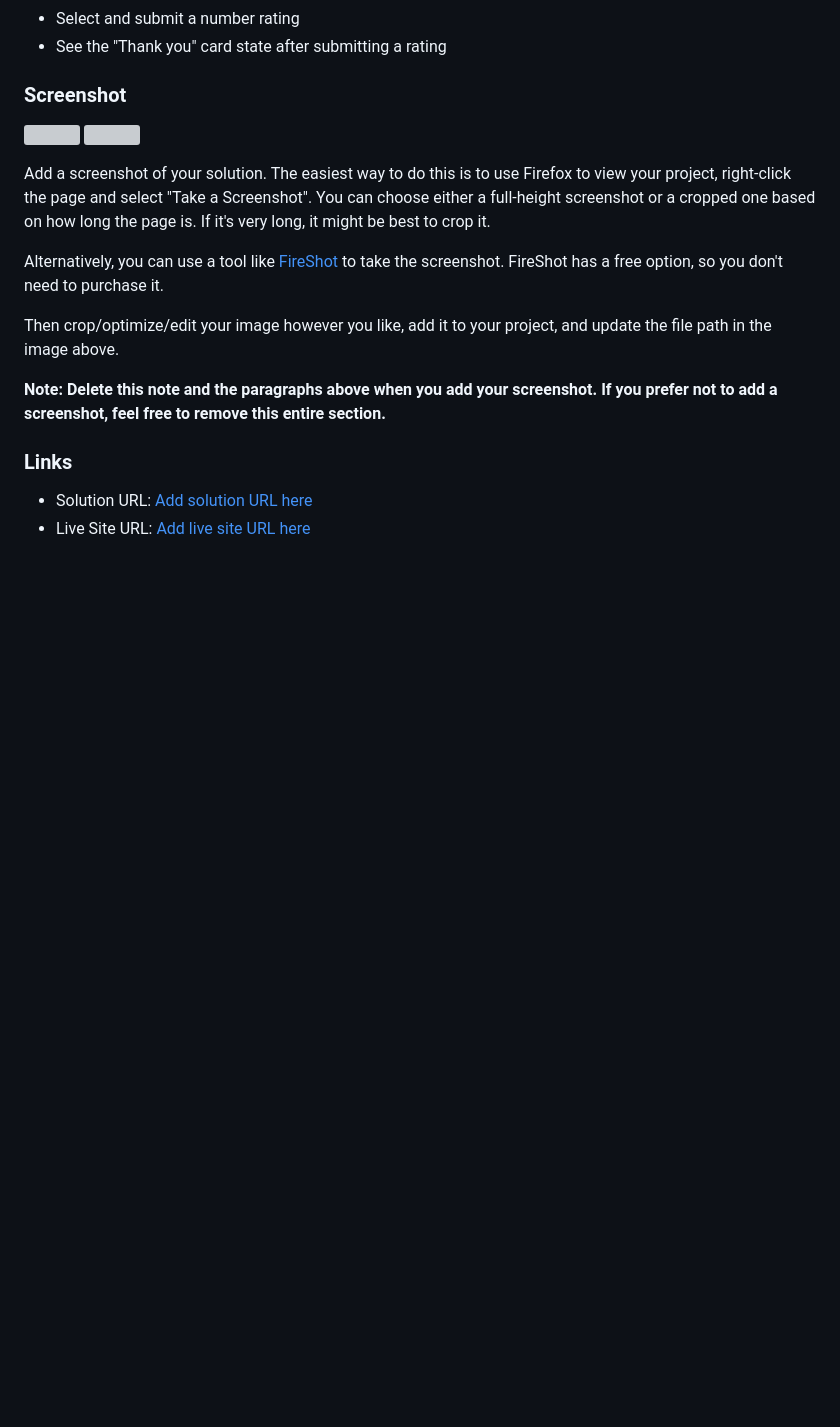
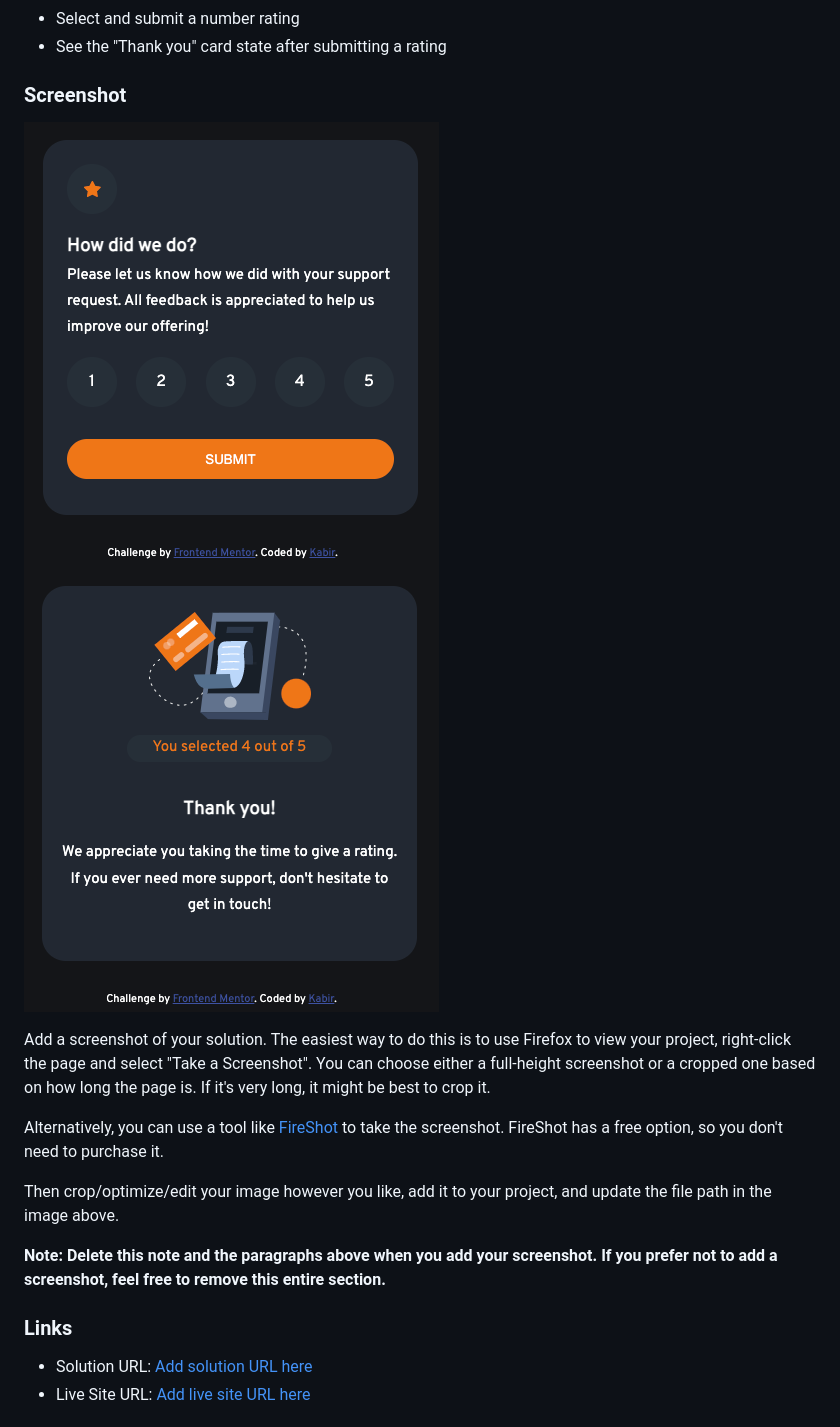
Before and after one commit to agkabir/interactive-rating-component, a Markdown page: README.md, the part around the change. GitHub-like rendering; blank space fills up the shorter version; grey boxes are pictures that could not be loaded.

```diff
--- a/README.md
+++ b/README.md
@@ -31,8 +31,7 @@ Users should be able to:
 
 ### Screenshot
 
-![](./images/Screenshot_1.png)
-![](./images/Screenshot_2.png)
+![](./images/Screenshot_first.png) ![](./images/Screenshot_second.png)
 
 Add a screenshot of your solution. The easiest way to do this is to use Firefox to view your project, right-click the page and select "Take a Screenshot". You can choose either a full-height screenshot or a cropped one based on how long the page is. If it's very long, it might be best to crop it.
 
```
